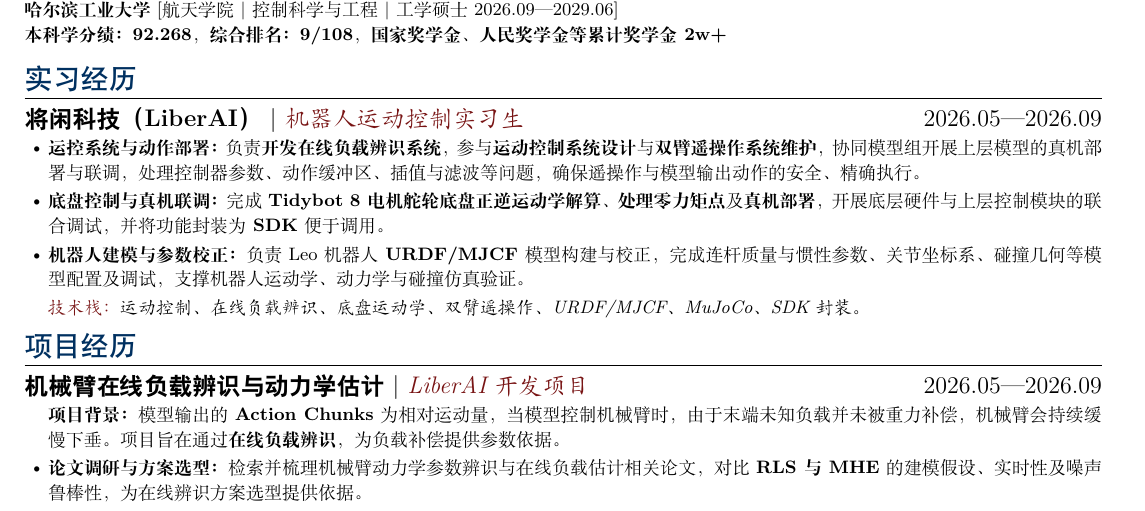
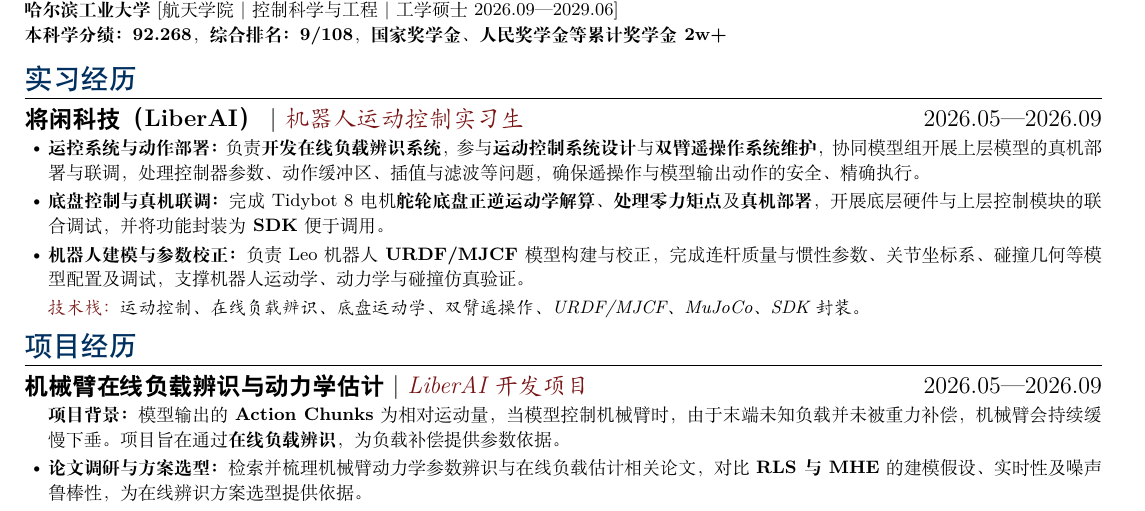
Before and after one commit to huaqLiu/huaqLiu.github.io, a LaTeX CV (resume-ng-main/main.tex): part of the page, cut so that both start at the same text. Compiled offline with XeLaTeX.

Commit message:
更新简历

```diff
--- a/resume-ng-main/main.tex
+++ b/resume-ng-main/main.tex
@@ -59,7 +59,7 @@
 
 \begin{itemize}
   \item \textbf{运控系统与动作部署：}负责\textbf{开发在线负载辨识系统}，参与\textbf{运动控制系统设计}与\textbf{双臂遥操作系统维护}，协同模型组开展上层模型的真机部署与联调，处理控制器参数、动作缓冲区、插值与滤波等问题，确保遥操作与模型输出动作的安全、精确执行。
-  \item \textbf{底盘控制与真机联调：}完成 \textbf{Tidybot 8电机舵轮底盘正逆运动学解算、处理零力矩点}及\textbf{真机部署}，开展底层硬件与上层控制模块的联合调试，并将功能封装为\textbf{SDK}便于调用。
+  \item \textbf{底盘控制与真机联调：}完成 Tidybot 8电机\textbf{舵轮底盘正逆运动学解算、处理零力矩点}及\textbf{真机部署}，开展底层硬件与上层控制模块的联合调试，并将功能封装为\textbf{SDK}便于调用。
   \item \textbf{机器人建模与参数校正：}负责 Leo 机器人\textbf{URDF/MJCF }模型构建与校正，完成连杆质量与惯性参数、关节坐标系、碰撞几何等模型配置及调试，支撑机器人运动学、动力学与碰撞仿真验证。
   \item[] \textit{\textcolor{deepred}{技术栈：}运动控制、在线负载辨识、底盘运动学、双臂遥操作、URDF/MJCF、MuJoCo、SDK封装。}
 \end{itemize}
```
Also changed, not shown: resume-ng-main/main.pdf, resume-ng-main/个人简历.pdf (added).
